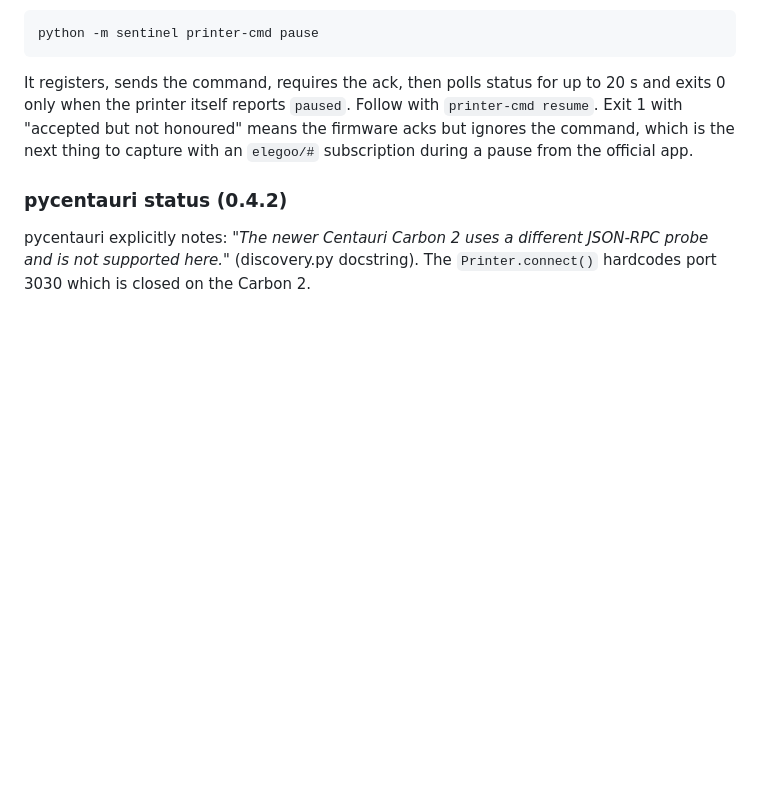
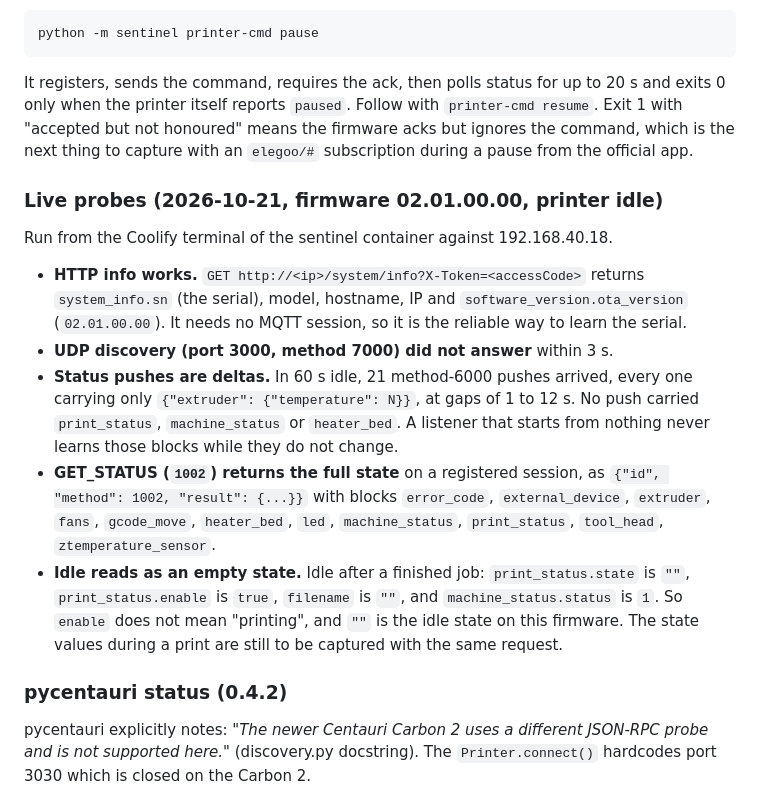
Before and after one commit to LegalMarc/centauri-sentinel, a Markdown page: docs/verified-assumptions.md, the part around the change. Drawn GitHub-style; blank space fills up the shorter version.

Commit message:
docs: live printer probes (deltas only, GET_STATUS snapshot, idle state)

```diff
--- a/docs/verified-assumptions.md
+++ b/docs/verified-assumptions.md
@@ -202,6 +202,27 @@ to 20 s and exits 0 only when the printer itself reports `paused`. Follow with
 firmware acks but ignores the command, which is the next thing to capture
 with an `elegoo/#` subscription during a pause from the official app.
 
+### Live probes (2026-10-21, firmware 02.01.00.00, printer idle)
+
+Run from the Coolify terminal of the sentinel container against 192.168.40.18.
+
+- **HTTP info works.** `GET http://<ip>/system/info?X-Token=<accessCode>` returns
+  `system_info.sn` (the serial), model, hostname, IP and `software_version.ota_version`
+  (`02.01.00.00`). It needs no MQTT session, so it is the reliable way to learn the serial.
+- **UDP discovery (port 3000, method 7000) did not answer** within 3 s.
+- **Status pushes are deltas.** In 60 s idle, 21 method-6000 pushes arrived, every one
+  carrying only `{"extruder": {"temperature": N}}`, at gaps of 1 to 12 s. No push carried
+  `print_status`, `machine_status` or `heater_bed`. A listener that starts from nothing
+  never learns those blocks while they do not change.
+- **GET_STATUS (`1002`) returns the full state** on a registered session, as
+  `{"id", "method": 1002, "result": {...}}` with blocks `error_code`, `external_device`,
+  `extruder`, `fans`, `gcode_move`, `heater_bed`, `led`, `machine_status`, `print_status`,
+  `tool_head`, `ztemperature_sensor`.
+- **Idle reads as an empty state.** Idle after a finished job: `print_status.state` is `""`,
+  `print_status.enable` is `true`, `filename` is `""`, and `machine_status.status` is `1`.
+  So `enable` does not mean "printing", and `""` is the idle state on this firmware.
+  The state values during a print are still to be captured with the same request.
+
 ### pycentauri status (0.4.2)
 
 pycentauri explicitly notes: *"The newer Centauri Carbon 2 uses a different JSON-RPC probe and is not supported here."* (discovery.py docstring). The `Printer.connect()` hardcodes port 3030 which is closed on the Carbon 2.
```
